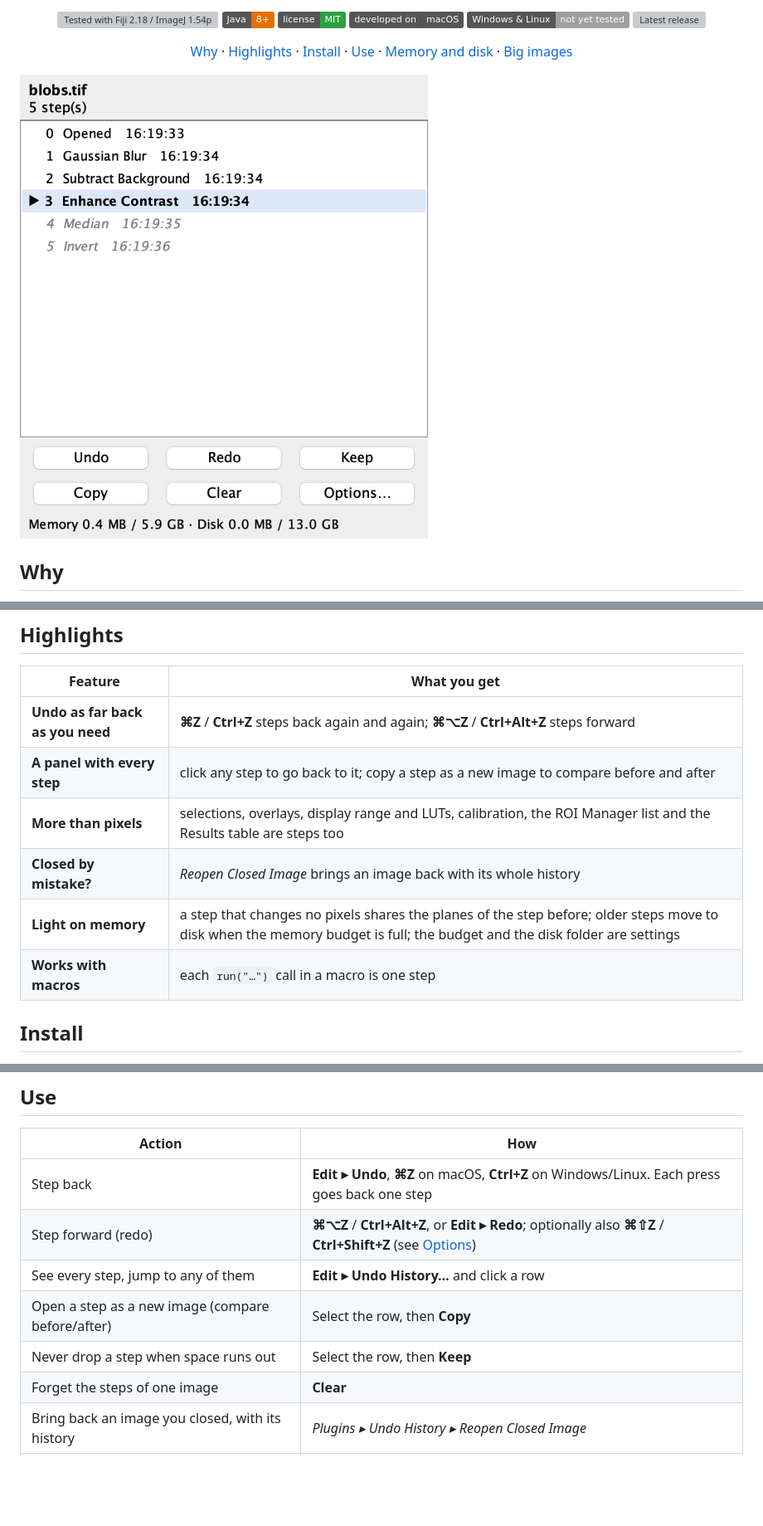
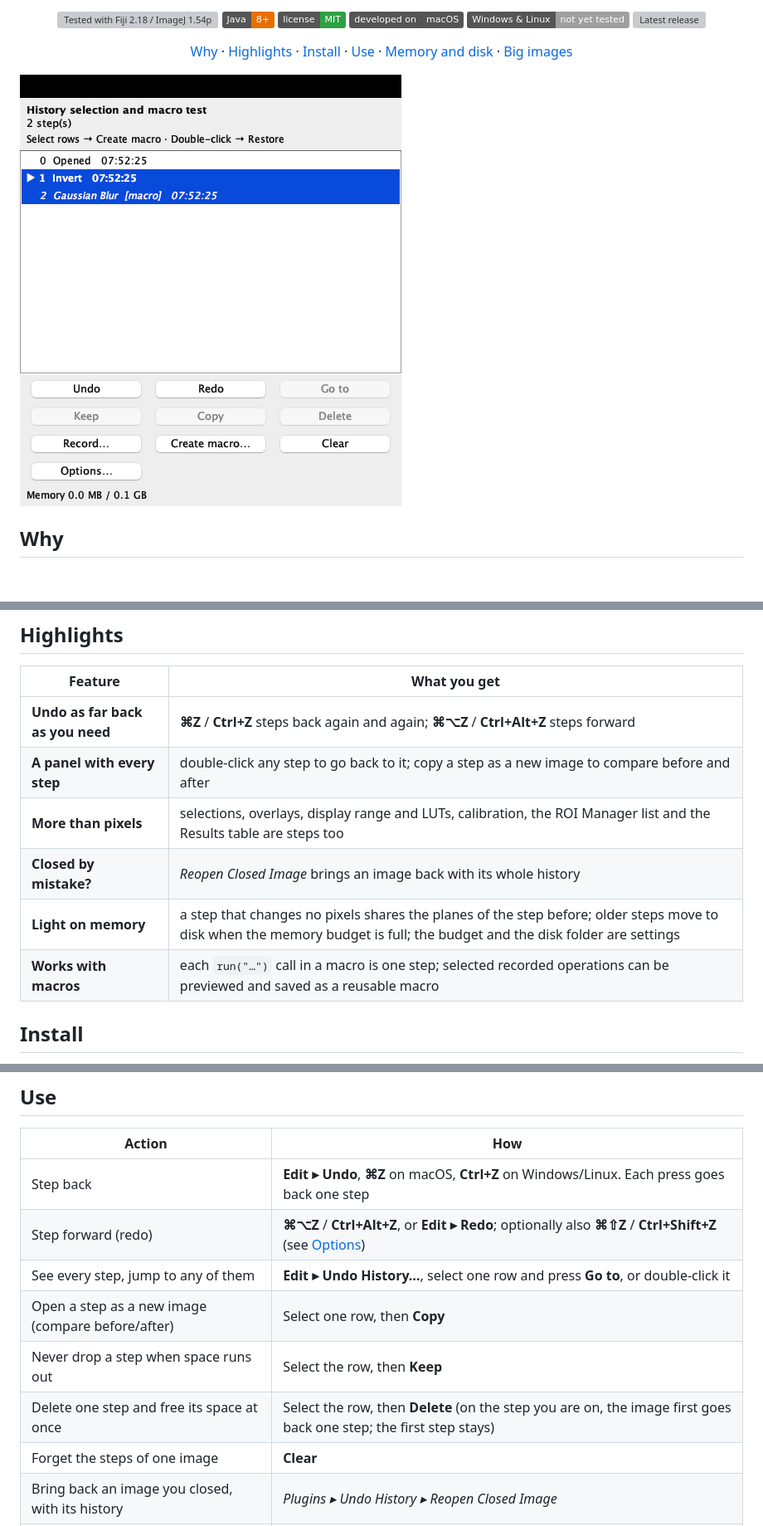
Before and after one commit to AIHector/Fiji-Undo-History, a Markdown page: README.md, 3 parts joined by grey strips. Shown at 83% size. Rendered like a GitHub page; pictures changed too: docs/history-window.png; badges without logos; blank space fills up the shorter version; grey boxes are pictures that could not be loaded.

Commit message:
Undo History 1.3.0: create reviewable macros from selected history steps

```diff
--- a/README.md
+++ b/README.md
@@ -31,11 +31,11 @@ ImageJ 1.x, the engine underneath Fiji, keeps one undo buffer. Undo reverts only
 | Feature | What you get |
 |---|---|
 | **Undo as far back as you need** | **⌘Z** / **Ctrl+Z** steps back again and again; **⌘⌥Z** / **Ctrl+Alt+Z** steps forward |
-| **A panel with every step** | click any step to go back to it; copy a step as a new image to compare before and after |
+| **A panel with every step** | double-click any step to go back to it; copy a step as a new image to compare before and after |
 | **More than pixels** | selections, overlays, display range and LUTs, calibration, the ROI Manager list and the Results table are steps too |
 | **Closed by mistake?** | *Reopen Closed Image* brings an image back with its whole history |
 | **Light on memory** | a step that changes no pixels shares the planes of the step before; older steps move to disk when the memory budget is full; the budget and the disk folder are settings |
-| **Works with macros** | each `run("…")` call in a macro is one step |
+| **Works with macros** | each `run("…")` call in a macro is one step; selected recorded operations can be previewed and saved as a reusable macro |
 
 ## Install
 
@@ -70,9 +70,10 @@ All three are written in Java 8 for any system Fiji runs on, and their shortcuts
 |---|---|
 | Step back | **Edit ▸ Undo**, **⌘Z** on macOS, **Ctrl+Z** on Windows/Linux. Each press goes back one step |
 | Step forward (redo) | **⌘⌥Z** / **Ctrl+Alt+Z**, or **Edit ▸ Redo**; optionally also **⌘⇧Z** / **Ctrl+Shift+Z** (see [Options](#options)) |
-| See every step, jump to any of them | **Edit ▸ Undo History…** and click a row |
-| Open a step as a new image (compare before/after) | Select the row, then **Copy** |
+| See every step, jump to any of them | **Edit ▸ Undo History…**, select one row and press **Go to**, or double-click it |
+| Open a step as a new image (compare before/after) | Select one row, then **Copy** |
 | Never drop a step when space runs out | Select the row, then **Keep** |
+| Delete one step and free its space at once | Select the row, then **Delete** (on the step you are on, the image first goes back one step; the first step stays) |
 | Forget the steps of one image | **Clear** |
 | Bring back an image you closed, with its history | *Plugins ▸ Undo History ▸ Reopen Closed Image* |
 | Settings | **Options…**, or *Plugins ▸ Undo History ▸ Undo History Options…* |
```
Also changed, not shown: other parts of README.md (+25 -1 lines), 12 other files.
